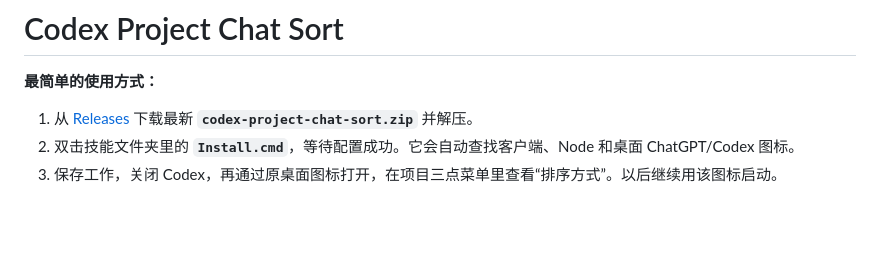
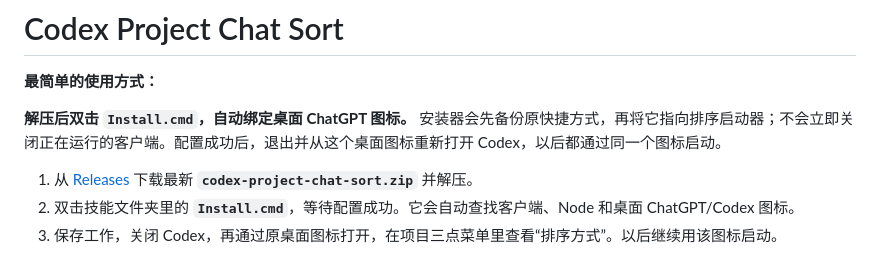
Before and after one commit to syj3426962511-glitch/codex-project-chat-sort, a Markdown page: README.md, the part around the change. GitHub-like rendering; blank space fills up the shorter version.

```diff
--- a/README.md
+++ b/README.md
@@ -1,6 +1,8 @@
 # Codex Project Chat Sort
 
 **最简单的使用方式：**
+
+**解压后双击 `Install.cmd`，自动绑定桌面 ChatGPT 图标。** 安装器会先备份原快捷方式，再将它指向排序启动器；不会立即关闭正在运行的客户端。配置成功后，退出并从这个桌面图标重新打开 Codex，以后都通过同一个图标启动。
 
 1. 从 [Releases](https://github.com/syj3426962511-glitch/codex-project-chat-sort/releases) 下载最新 **`codex-project-chat-sort.zip`** 并解压。
 2. 双击技能文件夹里的 **`Install.cmd`**，等待配置成功。它会自动查找客户端、Node 和桌面 ChatGPT/Codex 图标。
```
Also changed, not shown: README.en.md (+2 -0 lines).
